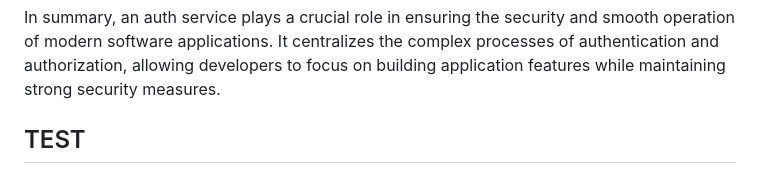
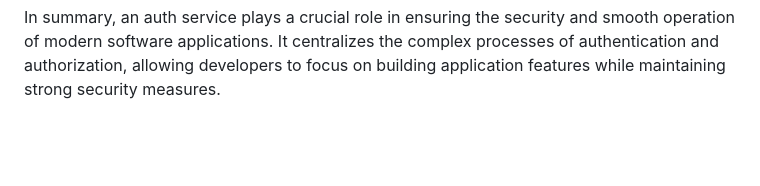
Before and after one commit to hpccsystems-solutions-lab/Solutions-lab-website-content, a Markdown page: projects/authService/intro.md, the part around the change. GitHub-like rendering; blank space fills up the shorter version.

```diff
--- a/projects/authService/intro.md
+++ b/projects/authService/intro.md
@@ -17,5 +17,3 @@ Modern authentication services often provide a unified and streamlined user expe
 In addition to handling authentication and authorization, auth services may also offer features like user management (account creation, deletion, profile updates), password recovery, and security enhancements like rate limiting, IP filtering, and anomaly detection to thwart potential attacks.
 
 In summary, an auth service plays a crucial role in ensuring the security and smooth operation of modern software applications. It centralizes the complex processes of authentication and authorization, allowing developers to focus on building application features while maintaining strong security measures.
-
-## TEST
```
